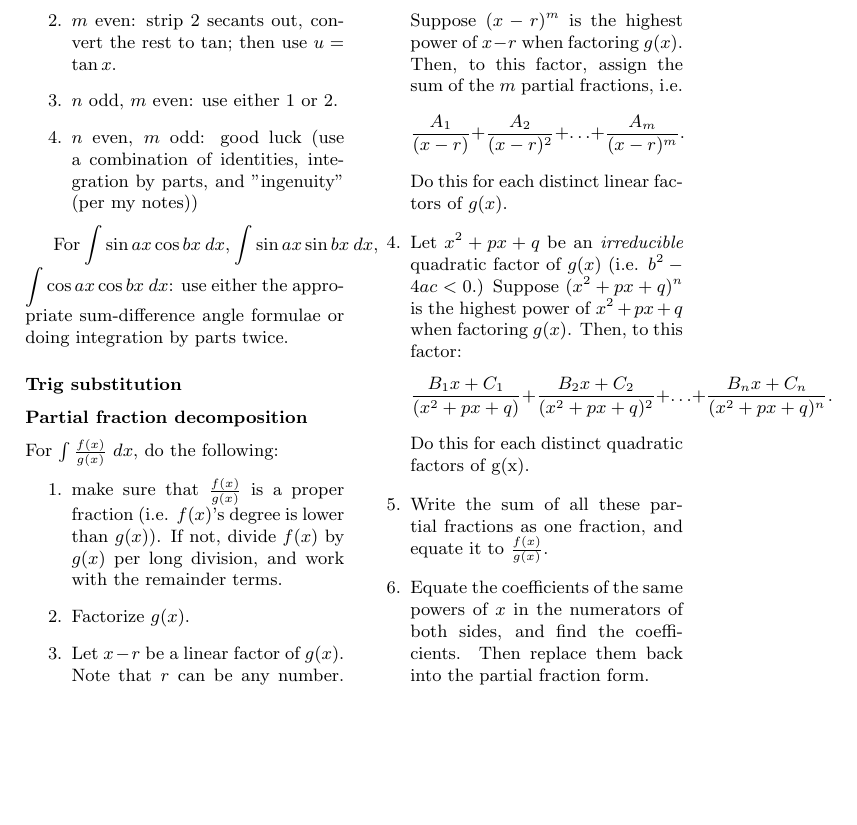
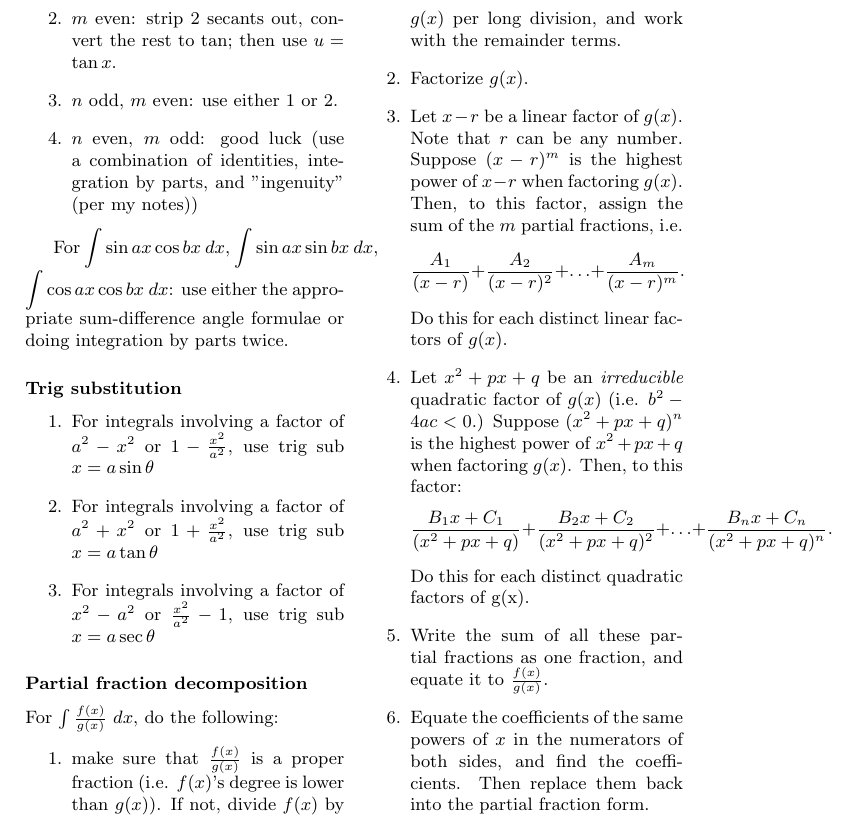
Before and after one commit to fyyrraaa/calc-cheat-sheets, a LaTeX document (integration.tex): part of page 2 of 2, cut so that both start at the same text, the shorter picture padded with empty space. Compiled offline with pdfLaTeX; a LaTeX package or settings file that is missing is left out.

Commit message:
add trig sub integration technique

```diff
--- a/integration.tex
+++ b/integration.tex
@@ -74,6 +74,11 @@
 	For \(\displaystyle \int \sin{ax} \cos{bx} \ dx\), \(\displaystyle \int \sin{ax} \sin{bx} \ dx\), \(\displaystyle \int \cos{ax} \cos{bx} \ dx\): use either the appropriate sum-difference angle formulae or doing integration by parts twice.
 
 	\subsubsection*{Trig substitution}
+	\begin{enumerate}
+		\item For integrals involving a factor of \(a^2 - x^2\) or \(1 - \frac{x^2}{a^2}\), use trig sub \(x = a \sin{\theta}\)
+		\item For integrals involving a factor of \(a^2 + x^2\) or \(1 + \frac{x^2}{a^2}\), use trig sub \(x = a \tan{\theta}\)
+		\item For integrals involving a factor of \(x^2 - a^2\) or \(\frac{x^2}{a^2} - 1\), use trig sub \(x = a \sec{\theta}\)
+	\end{enumerate}
 
 	\subsubsection*{Partial fraction decomposition}
 	% copied from slides in MATH 146
```
